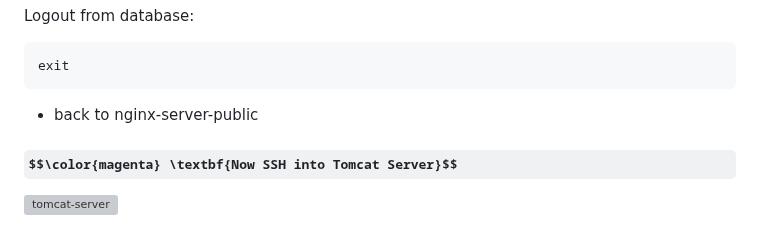
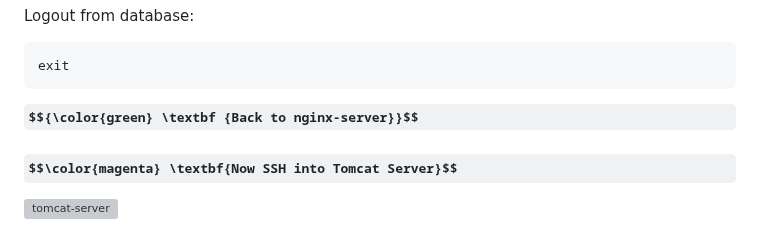
Before and after one commit to ashok7507/Project-Student-App-3-tier-AWS, a Markdown page: README.md, the part around one of its changes. Drawn GitHub-style; some formulas as TeX source; grey boxes are pictures that could not be loaded.

`````diff
--- a/README.md
+++ b/README.md
@@ -141,7 +141,7 @@ Logout from database:
 ````
 exit
 ````
-- back to nginx-server-public
+**$${\color{green} \textbf {Back to nginx-server}}$$**
 
 ### $$\color{magenta} \textbf{Now SSH into Tomcat Server}$$
 
`````
Also changed, not shown: other parts of README.md (+2 -2 lines).
